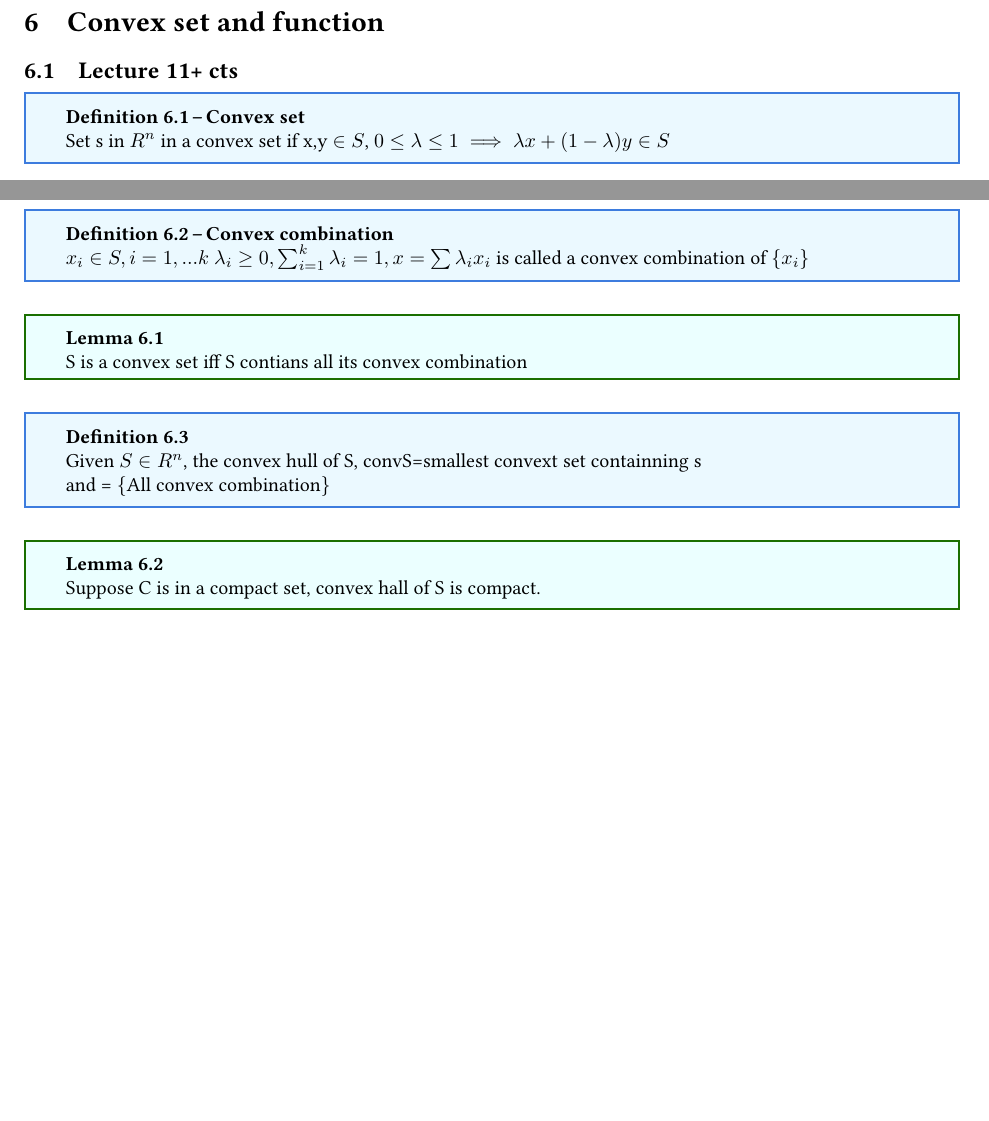
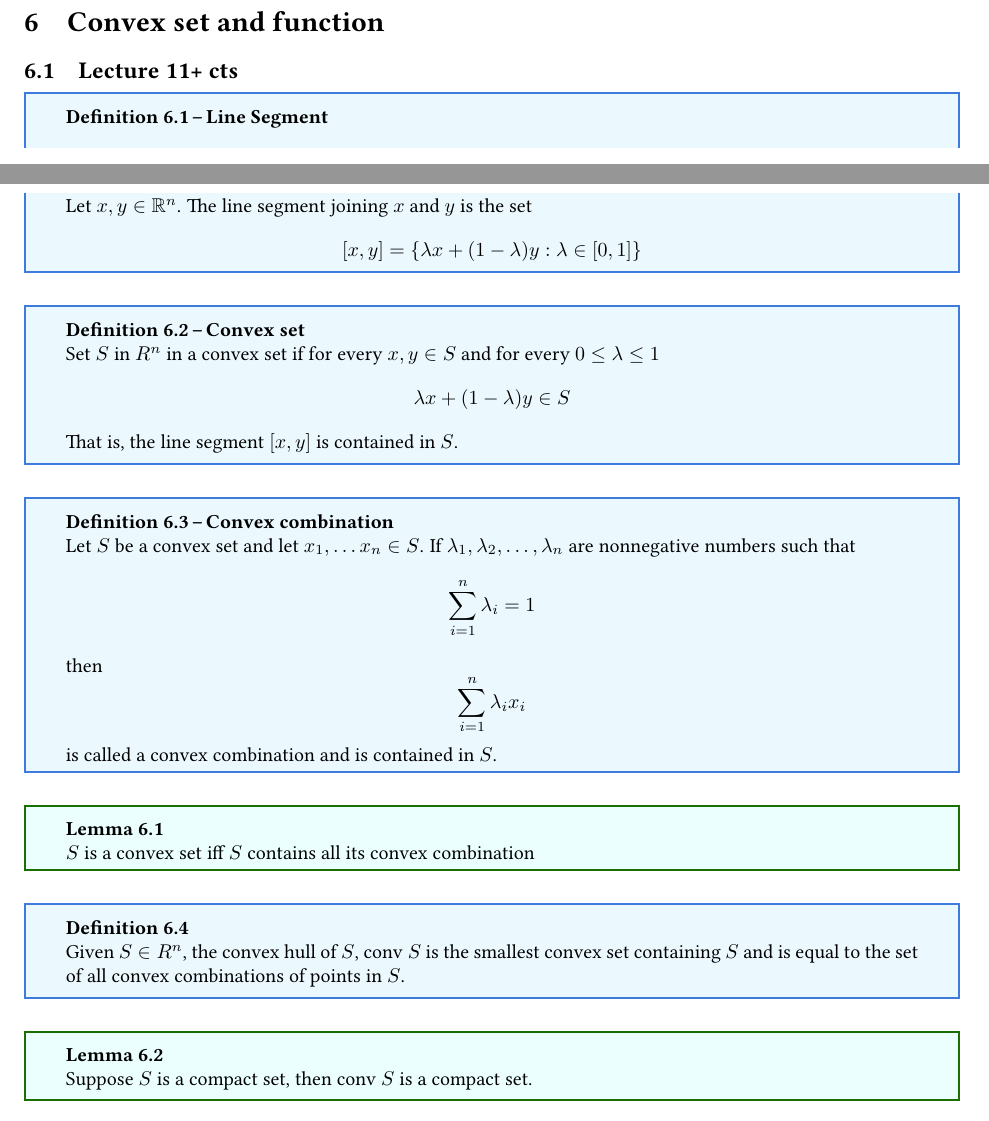
Before and after one commit to Kevinshichuan/CO-367-F23, a LaTeX document (main.tex, which reads lectures/Lec11.tex): two parts of pages 37 and 38 of 38, joined at a grey line, cut so that both start at the same text, the shorter picture padded with empty space. Compiled offline with LaTeX, dvips and Ghostscript.

Commit message:
corrections

```diff
--- a/lectures/Lec11.tex
+++ b/lectures/Lec11.tex
@@ -35,25 +35,26 @@ $-(\nabla^2 f(x_k)+\lambda I)^{-1}\nabla f(x_k)$ $\lambda >0$
 
 \section{Convex set and function}
 \subsection{Lecture 11+ cts}
+\begin{definition}[Line Segment]
+    Let $x,y \in \mathbb R^n$. The line segment joining $x$ and $y$ is the set
+    $$[x,y] = \{\lambda x + (1 - \lambda)y : \lambda \in [0,1]\}$$
+\end{definition}
 
 \begin{definition}[Convex set]
-    Set s in $R^n$ in a convex set if x,y $\in S$, $0\leq \lambda \leq 1\implies\lambda x+(1-\lambda)y\in S$
-
+    Set $S$ in $R^n$ in a convex set if for every $x, y \in S$ and for every  $0\leq \lambda \leq 1$ $$\lambda x+(1-\lambda)y\in S$$
+    That is, the line segment $[x,y]$ is contained in $S$.
 \end{definition}
 \begin{definition}[Convex combination]
-    $x_i \in S,i=1,...k$ $\lambda_i \geq 0,\sum_{i=1}^{k}\lambda_i=1,x=\sum\lambda_i x_i$ is called a convex combination of $\{x_i\}$
+    Let $S$ be a convex set and let $x_1,\ldots x_n \in S$. If $\lambda_1,\lambda_2,\ldots,\lambda_n$ are nonnegative numbers such that $$\sum_{i=1}^{n} \lambda_i = 1$$ then $$\sum^n_{i=1} \lambda_i x_i$$ is called a convex combination and is contained in $S$.
 \end{definition}
 
 \begin{lemma}
-    S is a convex set iff S contians all its convex combination
+    $S$ is a convex set iff $S$ contains all its convex combination
 \end{lemma}
-
 \begin{definition}
-    Given $S\in R^n$, the convex hull of S, convS=smallest convext set containning s\\
-    and = $\{\text{All convex combination}\}$
-
+    Given $S\in R^n$, the convex hull of $S$, $\text{conv }S$ is the smallest convex set containing $S$ and is equal to the set of all convex combinations of points in $S$.
 \end{definition}
 
 \begin{lemma}
-    Suppose C is in a compact set, convex hall of S is compact.
+    Suppose $S$ is a compact set, then $\text{conv }S$ is a compact set.
 \end{lemma}
```
Also changed, not shown: main.pdf.
